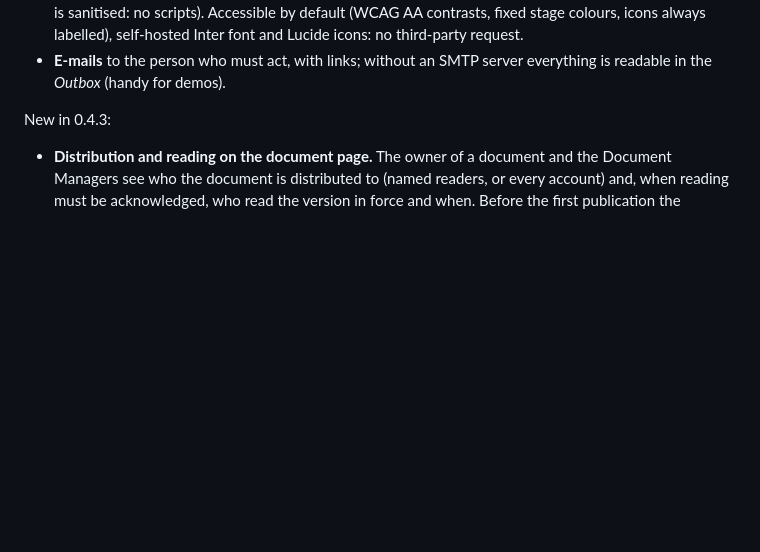
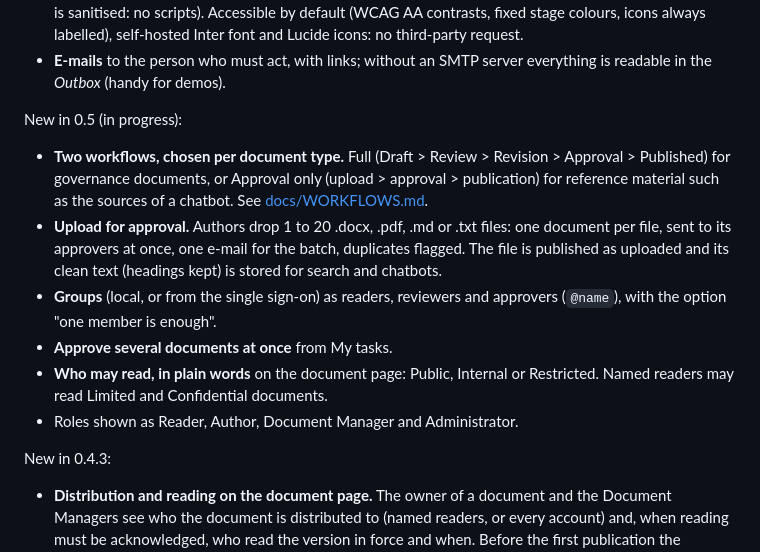
Before and after one commit to OlivierBouchezDataGovernance/promulga, a Markdown page: README.md, the part around the change. Rendered like a GitHub page; blank space fills up the shorter version.

Commit message:
Docs: which workflow, upload, roles and groups (PROM-72)
Co-Authored-By: Claude Opus 5.5 <noreply@anthropic.com>

```diff
--- a/README.md
+++ b/README.md
@@ -55,6 +55,23 @@ Two web sites in one small application:
   self-hosted Inter font and Lucide icons: no third-party request.
 - **E-mails** to the person who must act, with links; without an SMTP server
   everything is readable in the *Outbox* (handy for demos).
+
+New in 0.5 (in progress):
+
+- **Two workflows, chosen per document type.** Full (Draft > Review >
+  Revision > Approval > Published) for governance documents, or Approval
+  only (upload > approval > publication) for reference material such as the
+  sources of a chatbot. See [docs/WORKFLOWS.md](docs/WORKFLOWS.md).
+- **Upload for approval.** Authors drop 1 to 20 .docx, .pdf, .md or .txt
+  files: one document per file, sent to its approvers at once, one e-mail
+  for the batch, duplicates flagged. The file is published as uploaded and
+  its clean text (headings kept) is stored for search and chatbots.
+- **Groups** (local, or from the single sign-on) as readers, reviewers and
+  approvers (`@name`), with the option "one member is enough".
+- **Approve several documents at once** from My tasks.
+- **Who may read, in plain words** on the document page: Public, Internal or
+  Restricted. Named readers may read Limited and Confidential documents.
+- Roles shown as Reader, Author, Document Manager and Administrator.
 
 New in 0.4.3:
 
```
Also changed, not shown: docs/WORKFLOWS.md (added, +56 -0 lines).
